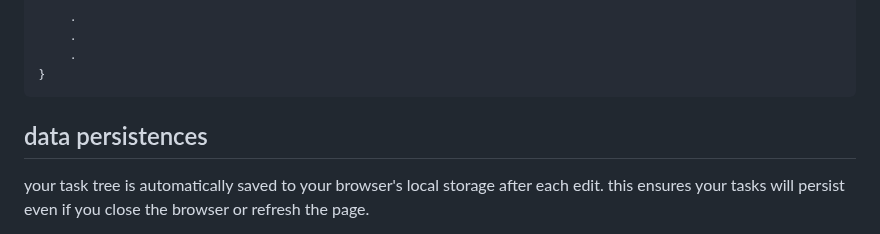
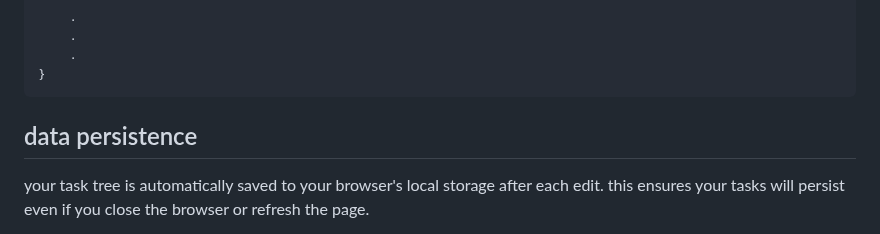
Before and after one commit to hunterirving/matryoshka, a Markdown page: readme.md, the part around the change. Drawn GitHub-style.

Commit message:
fix typo in readme

````diff
--- a/readme.md
+++ b/readme.md
@@ -100,7 +100,7 @@ You can store named colors in the `:root` selector at the top of the `<style>` t
 }
 ```
 
-## data persistences
+## data persistence
 your task tree is automatically saved to your browser's local storage after each edit. this ensures your tasks will persist even if you close the browser or refresh the page.
 
 **⚠️ warning:** clearing your browsing data may erase your saved tasks. use the [export feature](#importingexporting) to create a backup before clearing your browsing data.
````
